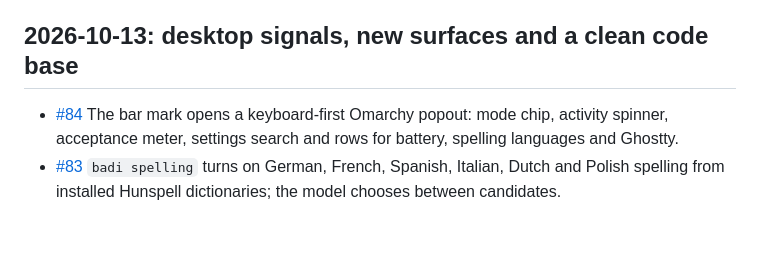
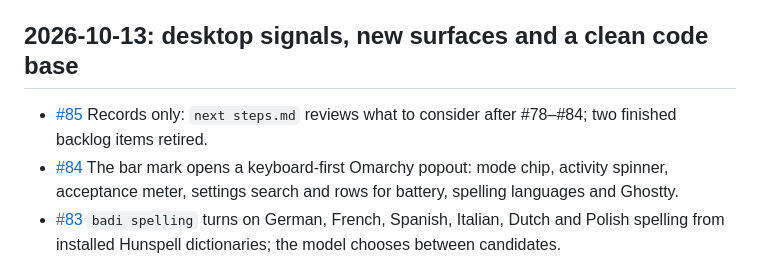
Before and after one commit to ahuray/badi, a Markdown page: CHANGELOG.md, the part around the change. GitHub-like rendering; blank space fills up the shorter version.

Commit message:
Record next steps in the changelog
Co-Authored-By: Claude Opus 5.5 <noreply@anthropic.com>
Claude-Session: https://claude.ai/code/session_01JnwQuUTSNugEwXTWGkaDFf

```diff
--- a/CHANGELOG.md
+++ b/CHANGELOG.md
@@ -7,6 +7,8 @@ in [future plans](<future plans.md>), and lasting decisions in
 
 ## 2026-10-13: desktop signals, new surfaces and a clean code base
 
+- [#85](https://github.com/ahuray/badi/pull/85) Records only: `next steps.md`
+  reviews what to consider after #78–#84; two finished backlog items retired.
 - [#84](https://github.com/ahuray/badi/pull/84) The bar mark opens a keyboard-first
   Omarchy popout: mode chip, activity spinner, acceptance meter, settings
   search and rows for battery, spelling languages and Ghostty.
```
